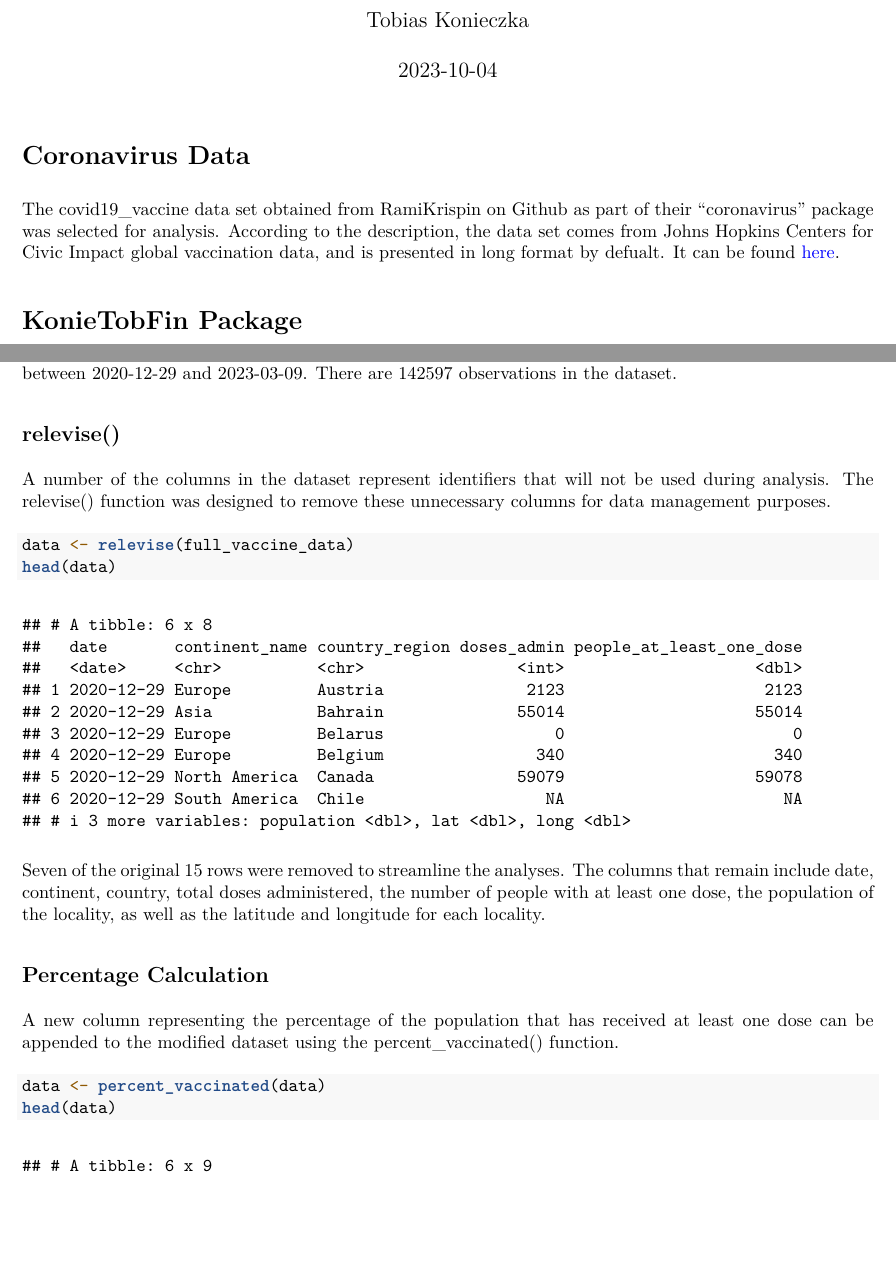
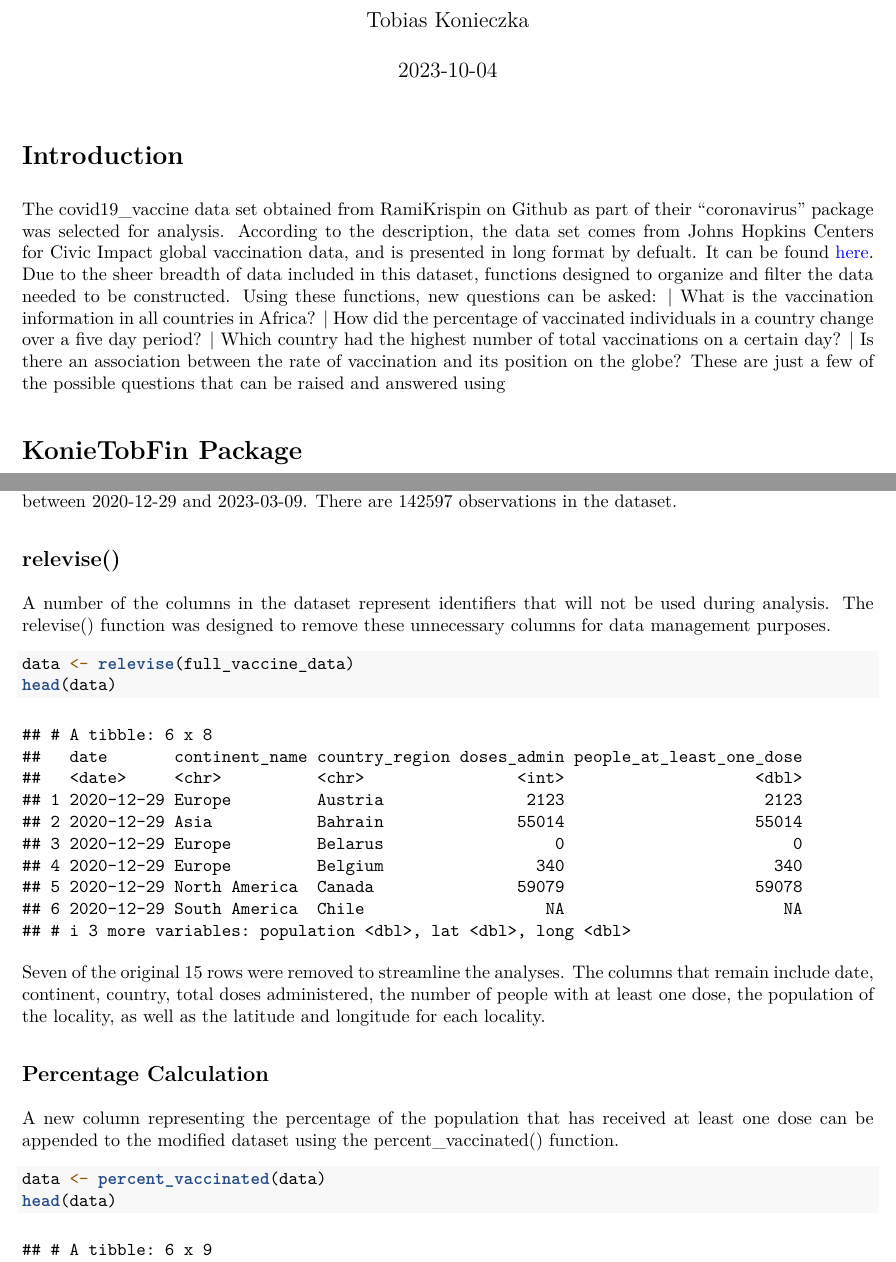
Before and after one commit to konieczkat/KonieTobFin, an R Markdown document (Instruction-Manual.Rmd): two parts of pages 1 and 2 of 7, joined at a grey line, cut so that both start at the same text, the shorter picture padded with empty space. The pictures show the output file Instruction-Manual.pdf that the author committed with the source.

Commit message:
Update Instruction Manual

````diff
--- a/Instruction-Manual.Rmd
+++ b/Instruction-Manual.Rmd
@@ -10,9 +10,14 @@ urlcolor: blue
 knitr::opts_chunk$set(echo = TRUE)
 ```
 
-# Coronavirus Data
+# Introduction
 
-The covid19_vaccine data set obtained from RamiKrispin on Github as part of their "coronavirus" package was selected for analysis. According to the description, the data set comes from Johns Hopkins Centers for Civic Impact global vaccination data, and is presented in long format by defualt. It can be found [here](https://github.com/RamiKrispin/coronavirus).
+The covid19_vaccine data set obtained from RamiKrispin on Github as part of their "coronavirus" package was selected for analysis. According to the description, the data set comes from Johns Hopkins Centers for Civic Impact global vaccination data, and is presented in long format by defualt. It can be found [here](https://github.com/RamiKrispin/coronavirus). Due to the sheer breadth of data included in this dataset, functions designed to organize and filter the data needed to be constructed. Using these functions, new questions can be asked:
+|   What is the vaccination information in all countries in Africa?
+|   How did the percentage of vaccinated individuals in a country change over a five day period?
+|   Which country had the highest number of total vaccinations on a certain day?
+|   Is there an association between the rate of vaccination and its position on the globe?
+These are just a few of the possible questions that can be raised and answered using
 
 # KonieTobFin Package
 
````
Also changed, not shown: Instruction-Manual.pdf, Instruction-Manual.Rmd (9 more changed lines).
